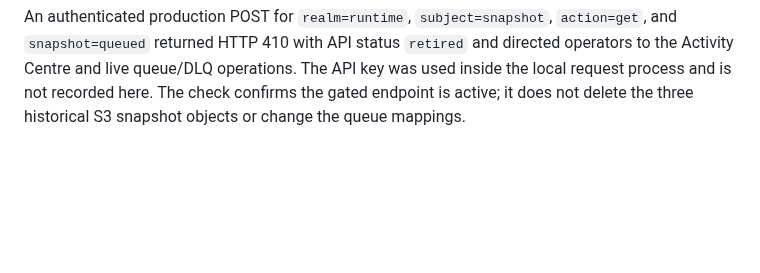
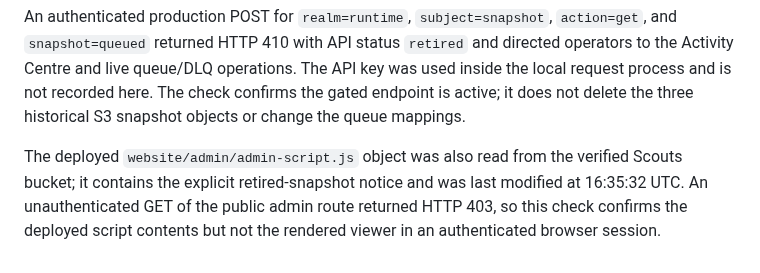
Before and after one commit to antonio1000homens/scouts, a Markdown page: docs/issue-174-s3-cost-rollout.md, the part around the change. Drawn GitHub-style; blank space fills up the shorter version.

Commit message:
docs(#174): verify deployed snapshot retirement notice

```diff
--- a/docs/issue-174-s3-cost-rollout.md
+++ b/docs/issue-174-s3-cost-rollout.md
@@ -1484,3 +1484,9 @@ An authenticated production POST for `realm=runtime`, `subject=snapshot`,
 operations. The API key was used inside the local request process and is not
 recorded here. The check confirms the gated endpoint is active; it does not
 delete the three historical S3 snapshot objects or change the queue mappings.
+
+The deployed `website/admin/admin-script.js` object was also read from the
+verified Scouts bucket; it contains the explicit retired-snapshot notice and
+was last modified at 16:35:32 UTC. An unauthenticated GET of the public admin
+route returned HTTP 403, so this check confirms the deployed script contents
+but not the rendered viewer in an authenticated browser session.
```
